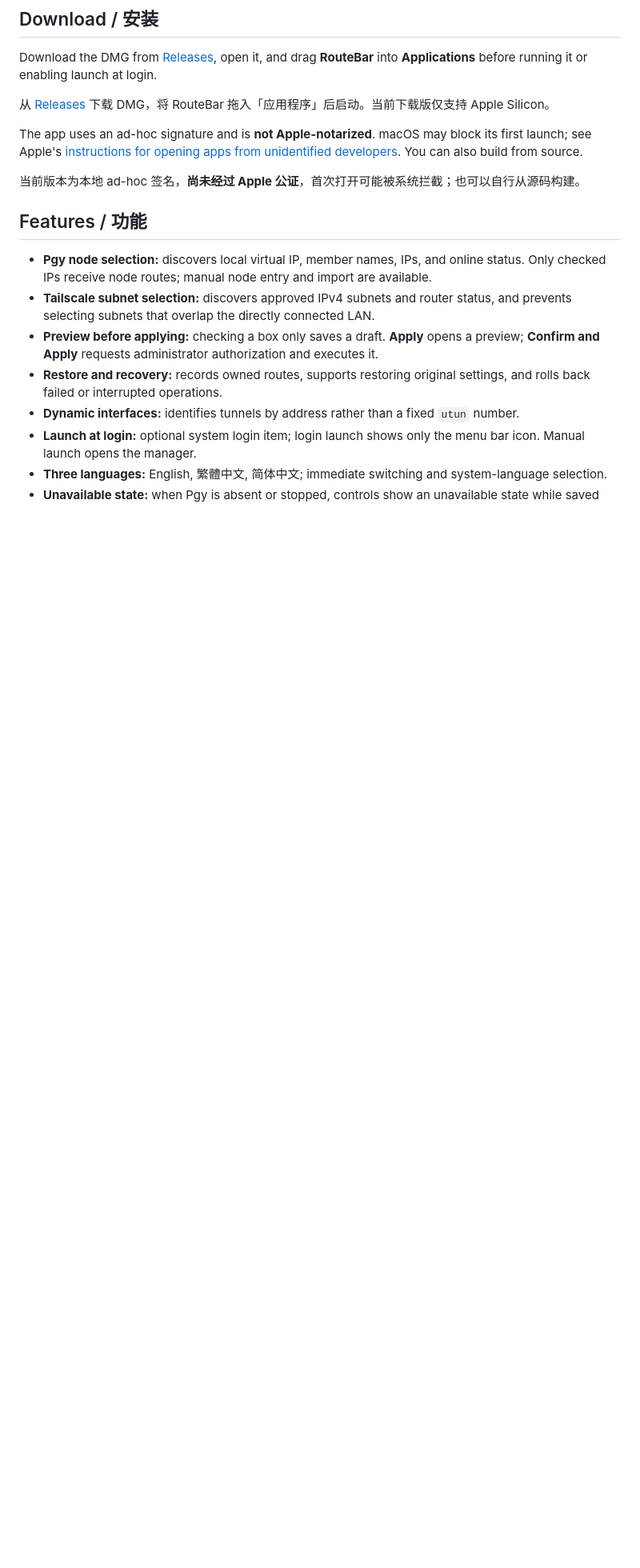
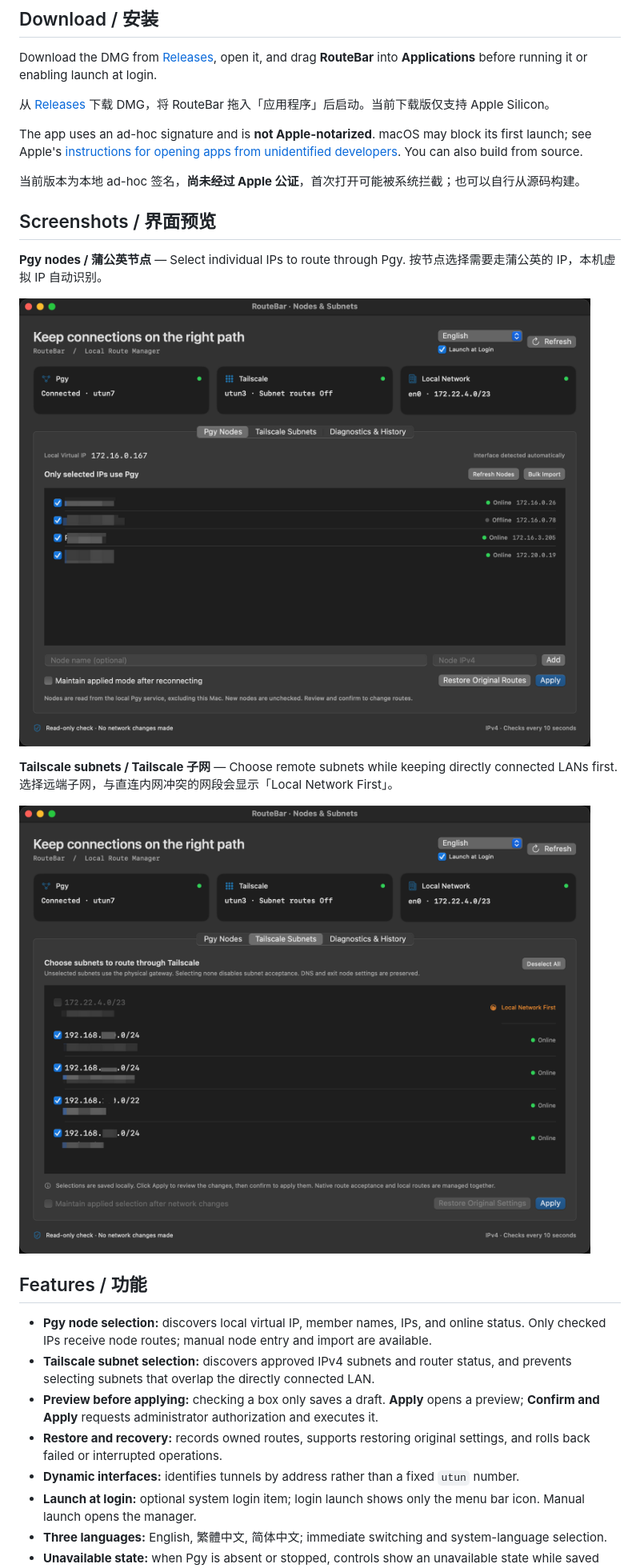
Before and after one commit to shaojiaqi/RouteBar, a Markdown page: README.md, the part around the change. Shown at 80% size. Rendered like a GitHub page; pictures changed too: docs/screenshots/pgy-nodes.png (added), docs/screenshots/tailscale-subnets.png (added); blank space fills up the shorter version.

Commit message:
Add Pgy and Tailscale screenshots to README

```diff
--- a/README.md
+++ b/README.md
@@ -15,6 +15,16 @@ Download the DMG from [Releases](https://github.com/shaojiaqi/RouteBar/releases/
 The app uses an ad-hoc signature and is **not Apple-notarized**. macOS may block its first launch; see Apple's [instructions for opening apps from unidentified developers](https://support.apple.com/guide/mac-help/open-a-mac-app-from-an-unknown-developer-mh40616/mac). You can also build from source.
 
 当前版本为本地 ad-hoc 签名，**尚未经过 Apple 公证**，首次打开可能被系统拦截；也可以自行从源码构建。
+
+## Screenshots / 界面预览
+
+**Pgy nodes / 蒲公英节点** — Select individual IPs to route through Pgy. 按节点选择需要走蒲公英的 IP，本机虚拟 IP 自动识别。
+
+![RouteBar Pgy node selection with online status and read-only local virtual IP](docs/screenshots/pgy-nodes.png)
+
+**Tailscale subnets / Tailscale 子网** — Choose remote subnets while keeping directly connected LANs first. 选择远端子网，与直连内网冲突的网段会显示「Local Network First」。
+
+![RouteBar Tailscale subnet selection with local network conflict protection](docs/screenshots/tailscale-subnets.png)
 
 ## Features / 功能
 
```
